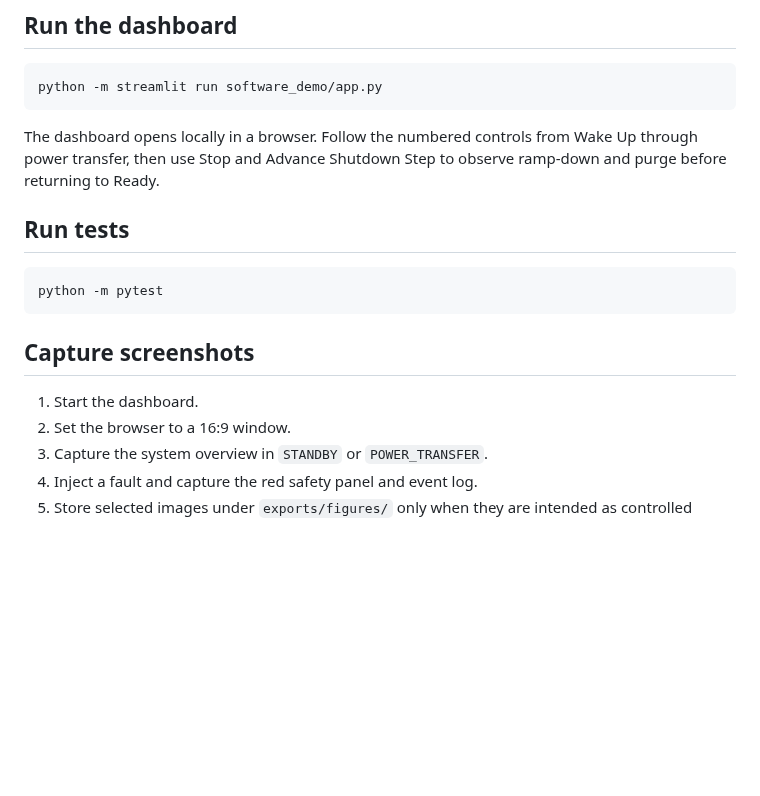
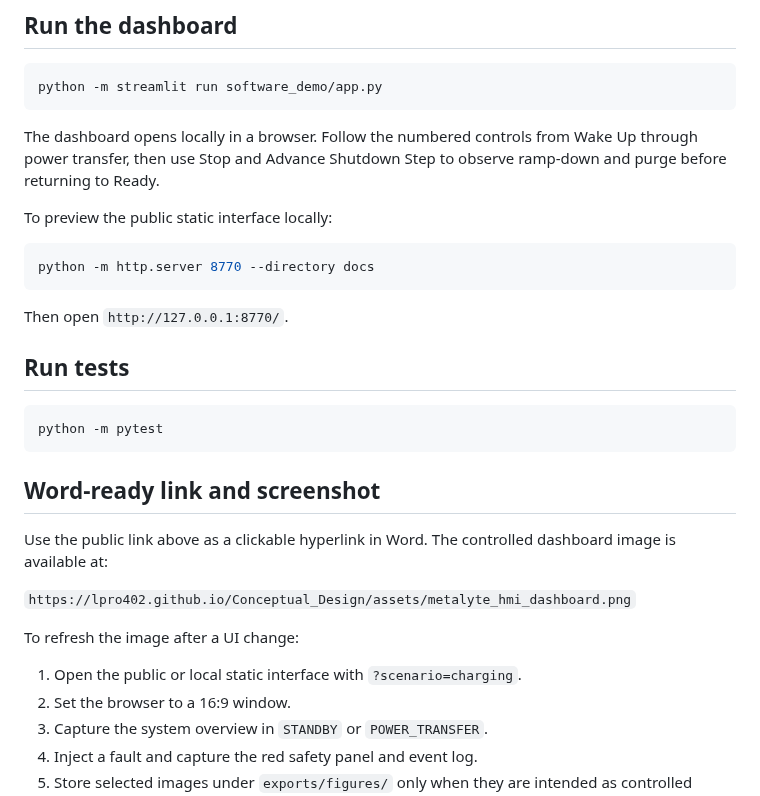
Before and after one commit to Lpro402/Conceptual_Design, a Markdown page: README.md, the part around one of its changes. GitHub-like rendering; blank space fills up the shorter version.

````diff
--- a/README.md
+++ b/README.md
@@ -65,15 +89,30 @@ The dashboard opens locally in a browser. Follow the numbered controls from
 Wake Up through power transfer, then use Stop and Advance Shutdown Step to
 observe ramp-down and purge before returning to Ready.
 
+To preview the public static interface locally:
+
+```powershell
+python -m http.server 8770 --directory docs
+```
+
+Then open `http://127.0.0.1:8770/`.
+
 ## Run tests
 
 ```powershell
 python -m pytest
 ```
 
-## Capture screenshots
+## Word-ready link and screenshot
 
-1. Start the dashboard.
+Use the public link above as a clickable hyperlink in Word. The controlled
+dashboard image is available at:
+
+`https://lpro402.github.io/Conceptual_Design/assets/metalyte_hmi_dashboard.png`
+
+To refresh the image after a UI change:
+
+1. Open the public or local static interface with `?scenario=charging`.
 2. Set the browser to a 16:9 window.
 3. Capture the system overview in `STANDBY` or `POWER_TRANSFER`.
 4. Inject a fault and capture the red safety panel and event log.
````
Also changed, not shown: other parts of README.md (+24 -0 lines), docs/architecture/software_tier0.md (+13 -0 lines), docs/assets/metalyte_hmi_dashboard.png (added), 4 other files.
